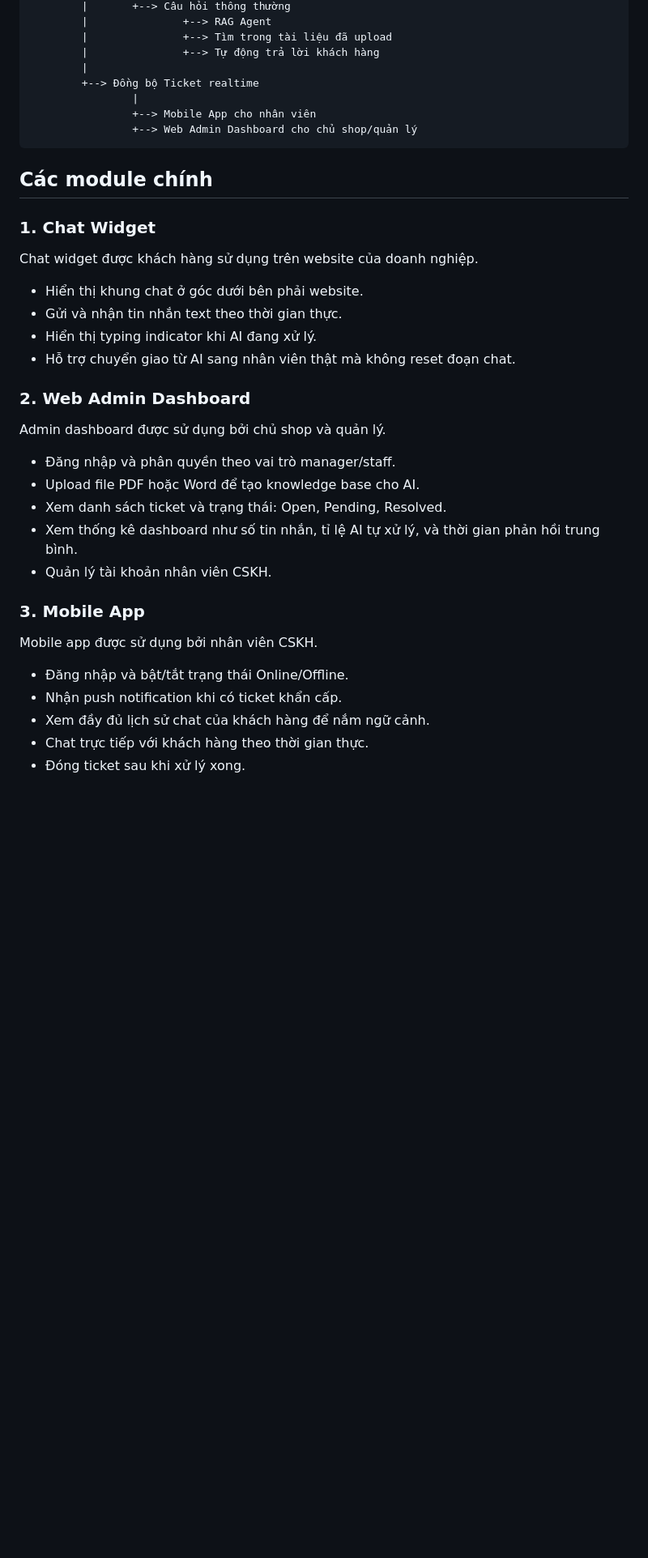
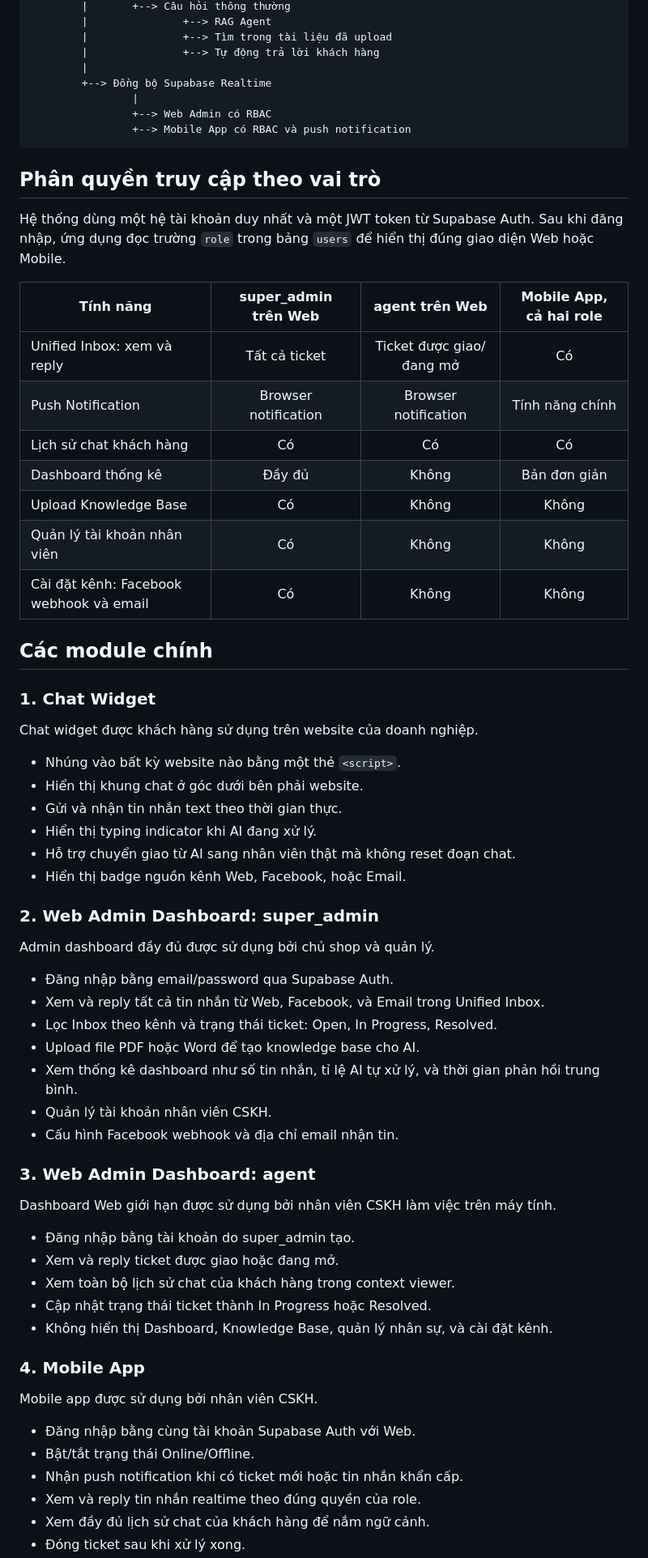
Before and after one commit to kaffeinesloth/Little-Birdies, a Markdown page: README.vi.md, the part around one of its changes. Shown at 81% size. Drawn GitHub-style; blank space fills up the shorter version.

````diff
--- a/README.vi.md
+++ b/README.vi.md
@@ -98,11 +99,25 @@ BACKEND & AI CORE
         |               +--> Tìm trong tài liệu đã upload
         |               +--> Tự động trả lời khách hàng
         |
-        +--> Đồng bộ Ticket realtime
+        +--> Đồng bộ Supabase Realtime
                 |
-                +--> Mobile App cho nhân viên
-                +--> Web Admin Dashboard cho chủ shop/quản lý
+                +--> Web Admin có RBAC
+                +--> Mobile App có RBAC và push notification
 ```
+
+## Phân quyền truy cập theo vai trò
+
+Hệ thống dùng một hệ tài khoản duy nhất và một JWT token từ Supabase Auth. Sau khi đăng nhập, ứng dụng đọc trường `role` trong bảng `users` để hiển thị đúng giao diện Web hoặc Mobile.
+
+| Tính năng | super_admin trên Web | agent trên Web | Mobile App, cả hai role |
+| --- | :---: | :---: | :---: |
+| Unified Inbox: xem và reply | Tất cả ticket | Ticket được giao/đang mở | Có |
+| Push Notification | Browser notification | Browser notification | Tính năng chính |
+| Lịch sử chat khách hàng | Có | Có | Có |
+| Dashboard thống kê | Đầy đủ | Không | Bản đơn giản |
+| Upload Knowledge Base | Có | Không | Không |
+| Quản lý tài khoản nhân viên | Có | Không | Không |
+| Cài đặt kênh: Facebook webhook và email | Có | Không | Không |
 
 ## Các module chính
 
@@ -110,27 +125,42 @@ BACKEND & AI CORE
 
 Chat widget được khách hàng sử dụng trên website của doanh nghiệp.
 
+- Nhúng vào bất kỳ website nào bằng một thẻ `<script>`.
 - Hiển thị khung chat ở góc dưới bên phải website.
 - Gửi và nhận tin nhắn text theo thời gian thực.
 - Hiển thị typing indicator khi AI đang xử lý.
 - Hỗ trợ chuyển giao từ AI sang nhân viên thật mà không reset đoạn chat.
+- Hiển thị badge nguồn kênh Web, Facebook, hoặc Email.
 
-### 2. Web Admin Dashboard
+### 2. Web Admin Dashboard: super_admin
 
-Admin dashboard được sử dụng bởi chủ shop và quản lý.
+Admin dashboard đầy đủ được sử dụng bởi chủ shop và quản lý.
 
-- Đăng nhập và phân quyền theo vai trò manager/staff.
+- Đăng nhập bằng email/password qua Supabase Auth.
+- Xem và reply tất cả tin nhắn từ Web, Facebook, và Email trong Unified Inbox.
+- Lọc Inbox theo kênh và trạng thái ticket: Open, In Progress, Resolved.
 - Upload file PDF hoặc Word để tạo knowledge base cho AI.
-- Xem danh sách ticket và trạng thái: Open, Pending, Resolved.
 - Xem thống kê dashboard như số tin nhắn, tỉ lệ AI tự xử lý, và thời gian phản hồi trung bình.
 - Quản lý tài khoản nhân viên CSKH.
+- Cấu hình Facebook webhook và địa chỉ email nhận tin.
 
-### 3. Mobile App
+### 3. Web Admin Dashboard: agent
+
+Dashboard Web giới hạn được sử dụng bởi nhân viên CSKH làm việc trên máy tính.
+
+- Đăng nhập bằng tài khoản do super_admin tạo.
+- Xem và reply ticket được giao hoặc đang mở.
+- Xem toàn bộ lịch sử chat của khách hàng trong context viewer.
+- Cập nhật trạng thái ticket thành In Progress hoặc Resolved.
+- Không hiển thị Dashboard, Knowledge Base, quản lý nhân sự, và cài đặt kênh.
+
+### 4. Mobile App
 
 Mobile app được sử dụng bởi nhân viên CSKH.
 
-- Đăng nhập và bật/tắt trạng thái Online/Offline.
-- Nhận push notification khi có ticket khẩn cấp.
+- Đăng nhập bằng cùng tài khoản Supabase Auth với Web.
+- Bật/tắt trạng thái Online/Offline.
+- Nhận push notification khi có ticket mới hoặc tin nhắn khẩn cấp.
+- Xem và reply tin nhắn realtime theo đúng quyền của role.
 - Xem đầy đủ lịch sử chat của khách hàng để nắm ngữ cảnh.
-- Chat trực tiếp với khách hàng theo thời gian thực.
 - Đóng ticket sau khi xử lý xong.
````
Also changed, not shown: other parts of README.vi.md (+33 -19 lines), README.md (+74 -31 lines).
